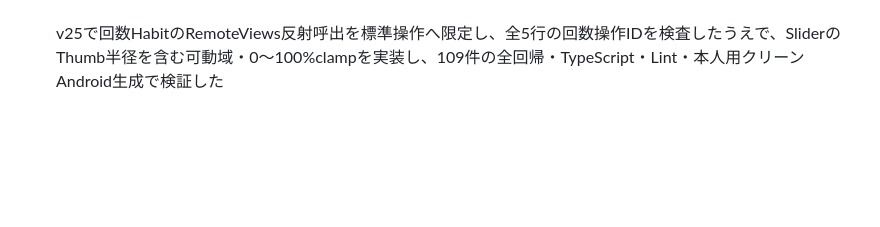
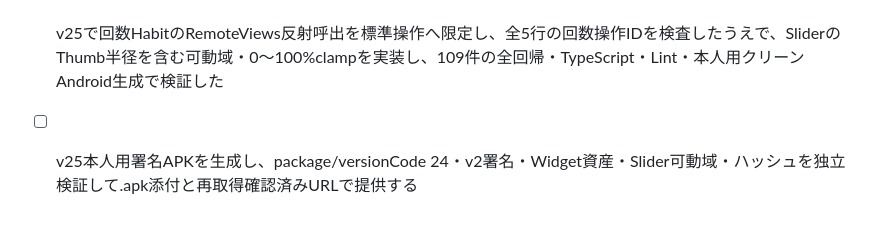
Before and after one commit to forcusflow-lab/focus-flow, a Markdown page: todo-btb3aesl.md, the part around the change. Rendered like a GitHub page; blank space fills up the shorter version.

Commit message:
Checkpoint: v25本人用APK署名ビルド準備。回数HabitのWidget表示不能、透過Sliderの端点座標、詳細シート中の同期JSON化、未分類固定文字色のテーマ可読性を修正し、全回帰・型検査・本人用クリーンAndroid生成を実施済み。署名APKの生成・独立検証・端末受入は続行する。

```diff
--- a/todo-btb3aesl.md
+++ b/todo-btb3aesl.md
@@ -438,3 +438,4 @@
 - [ ] v25で6テーマ×light/darkの本文・補足・入力・操作・Widget文字コントラストを網羅し、可読性不合格を修正する
 - [ ] v25の全回帰、通常/本人用Android生成、署名APK独立検証、実機受入を完了する
 - [x] v25で回数HabitのRemoteViews反射呼出を標準操作へ限定し、全5行の回数操作IDを検査したうえで、SliderのThumb半径を含む可動域・0〜100%clampを実装し、109件の全回帰・TypeScript・Lint・本人用クリーンAndroid生成で検証した
+- [ ] v25本人用署名APKを生成し、package/versionCode 24・v2署名・Widget資産・Slider可動域・ハッシュを独立検証して.apk添付と再取得確認済みURLで提供する
```
